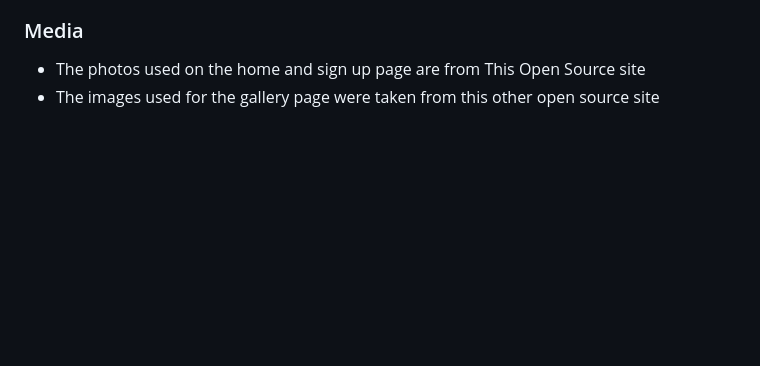
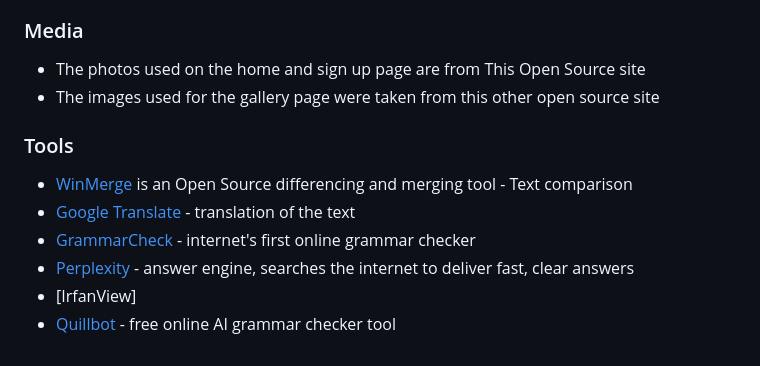
Before and after one commit to Silver25/creative-spark, a Markdown page: README.md, the part around the change. GitHub-like rendering; blank space fills up the shorter version.

Commit message:
Update of the Readme file

```diff
--- a/README.md
+++ b/README.md
@@ -109,3 +109,12 @@ https://www.geeksforgeeks.org/how-to-create-an-app-in-django/
 
 - The photos used on the home and sign up page are from This Open Source site
 - The images used for the gallery page were taken from this other open source site
+
+### Tools
+
+- [WinMerge](https://winmerge.org/?lang=en) is an Open Source differencing and merging tool - Text comparison
+- [Google Translate](https://translate.google.com/) - translation of the text
+- [GrammarCheck](https://www.grammarcheck.net/editor/) - internet's first online grammar checker
+- [Perplexity](https://www.perplexity.ai/) - answer engine, searches the internet to deliver fast, clear answers
+- [IrfanView]
+- [Quillbot](https://quillbot.com/grammar-check) - free online AI grammar checker tool
```
